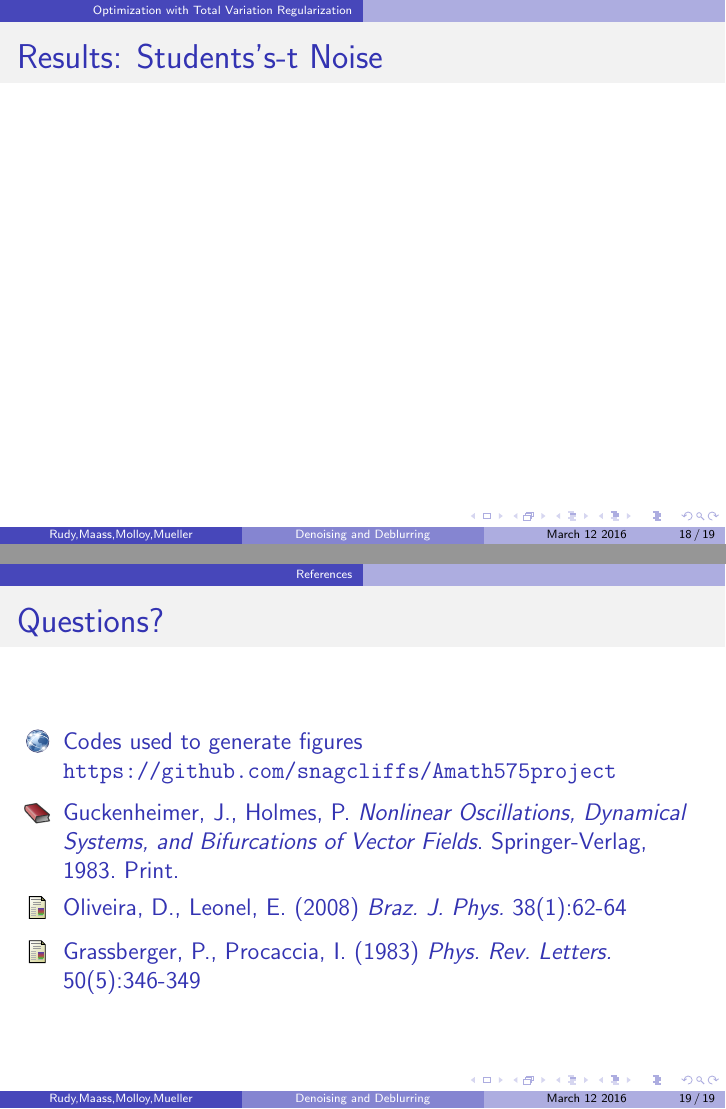
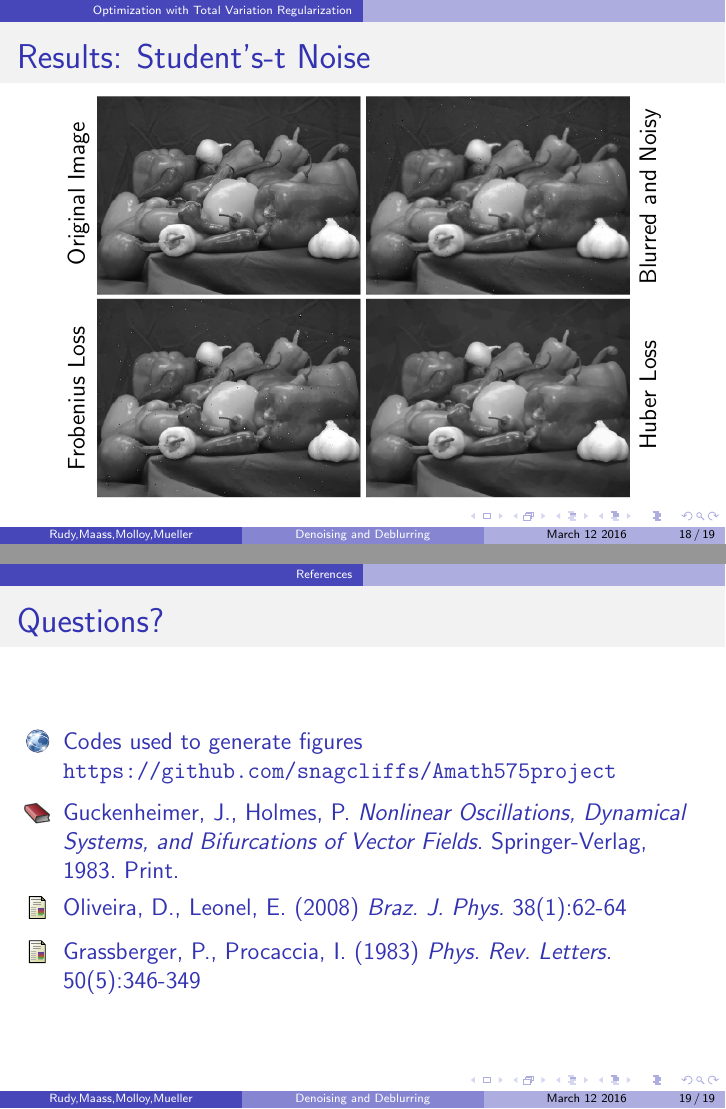
Before and after one commit to rpm4real/de_noise-blur, LaTeX slides (presentation/515slides.tex): pages 18 and 19 of 19, joined at a grey line. Compiled offline with pdfLaTeX.

Commit message:
added to slides

```diff
--- a/presentation/515slides.tex
+++ b/presentation/515slides.tex
@@ -13,11 +13,7 @@
 \usepackage{algorithmicx}
 \usepackage{algpseudocode}
 \usepackage{setspace}
-
-% Useful macro for circling numbers
-\usepackage{tikz}
-\newcommand*\circled[1]{\tikz[baseline=(char.base)]{
-  \node[shape=circle,draw,inner sep=2pt] (char) {#1};}}
+\usepackage[overlay,absolute]{textpos}
 
 \DeclarePairedDelimiter{\abs}{\lvert}{\rvert}
 \DeclarePairedDelimiter{\norm}{\lVert}{\rVert}
@@ -344,0 +352 @@ s_{ij} &= sgn(q_{ij} ) \min \{ 1, |q_{ij}| \}\\
+\rotatebox{90}{Blurred and Noisy}
@@ -345,6 +359,26 @@ s_{ij} &= sgn(q_{ij} ) \min \{ 1, |q_{ij}| \}\\
 \end{frame}
 
-\begin{frame}{Results: Students's-t Noise}
+\begin{frame}{Results: Student's-t Noise}
+\begin{center}
+\vspace{-3 mm}
+\includegraphics[width = 0.8\textwidth]{../figures/student-t_peppers.png}
+\end{center}
+
+\begin{textblock}{5}(1.5,3.6)
+\rotatebox{90}{Original Image}
+\end{textblock}
+
+\begin{textblock}{5}(1.5,9.6)
+\rotatebox{90}{Frobenius Loss}
+\end{textblock}
+
+\begin{textblock}{5}(14.1,3.2)
+\rotatebox{90}{Blurred and Noisy}
+\end{textblock}
+
+\begin{textblock}{5}(14.1,10)
+\rotatebox{90}{Huber Loss}
+\end{textblock}
 
 \end{frame}
 
```
Also changed, not shown: figures/gaussian_peppers.png (added), figures/student-t_peppers.png (added), presentation/515slides.pdf, presentation/gaussian_peppers.png, presentation/student_t_peppers.png (added), presentation/515slides.tex (19 more changed lines), 5 other files.
